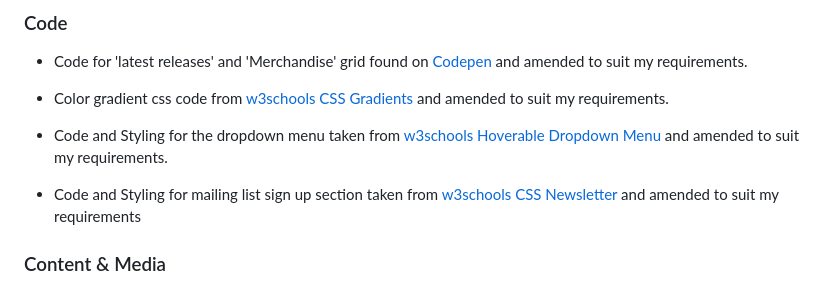
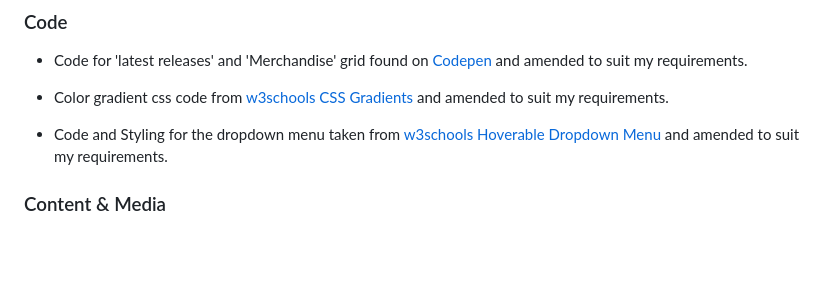
Before and after one commit to markdaniel1982/ttlf_pp1, a Markdown page: README.md, the part around the change. Drawn GitHub-style; blank space fills up the shorter version.

Commit message:
remove section from readme about mailing list sign up form

```diff
--- a/README.md
+++ b/README.md
@@ -141,8 +141,6 @@ _____
 
 * Code and Styling for the dropdown menu taken from [w3schools Hoverable Dropdown Menu](https://www.w3schools.com/css/css_dropdowns.asp) and amended to suit my requirements.
 
-* Code and Styling for mailing list sign up section taken from [w3schools CSS Newsletter](https://www.w3schools.com/howto/howto_css_newsletter.asp) and amended to suit my requirements
-
 ### Content & Media
 
 * Content included in the site, including logos and bio text has been taken from [ttlf.net](ttlf.net) (the brands' current live site) and from the TTLF logo pack which was sent to me by the label owners.
```
